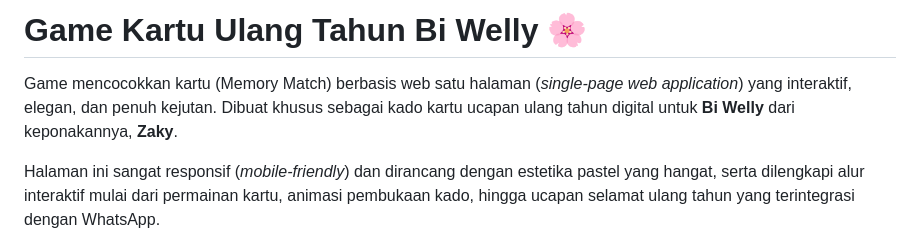
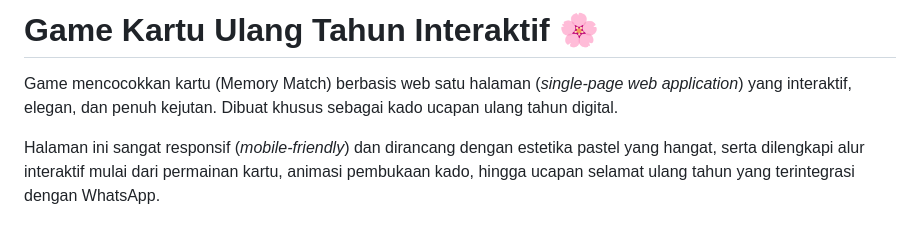
Before and after one commit to zakyzp/birthday, a Markdown page: README.md, the part around one of its changes. Drawn GitHub-style.

Commit message:
docs: generalize README.md to remove specific context

```diff
--- a/README.md
+++ b/README.md
@@ -1,6 +1,6 @@
-# Game Kartu Ulang Tahun Bi Welly 🌸
+# Game Kartu Ulang Tahun Interaktif 🌸
 
-Game mencocokkan kartu (Memory Match) berbasis web satu halaman (*single-page web application*) yang interaktif, elegan, dan penuh kejutan. Dibuat khusus sebagai kado kartu ucapan ulang tahun digital untuk **Bi Welly** dari keponakannya, **Zaky**.
+Game mencocokkan kartu (Memory Match) berbasis web satu halaman (*single-page web application*) yang interaktif, elegan, dan penuh kejutan. Dibuat khusus sebagai kado ucapan ulang tahun digital.
 
 Halaman ini sangat responsif (*mobile-friendly*) dan dirancang dengan estetika pastel yang hangat, serta dilengkapi alur interaktif mulai dari permainan kartu, animasi pembukaan kado, hingga ucapan selamat ulang tahun yang terintegrasi dengan WhatsApp.
 
```
Also changed, not shown: other parts of README.md (+4 -4 lines).
